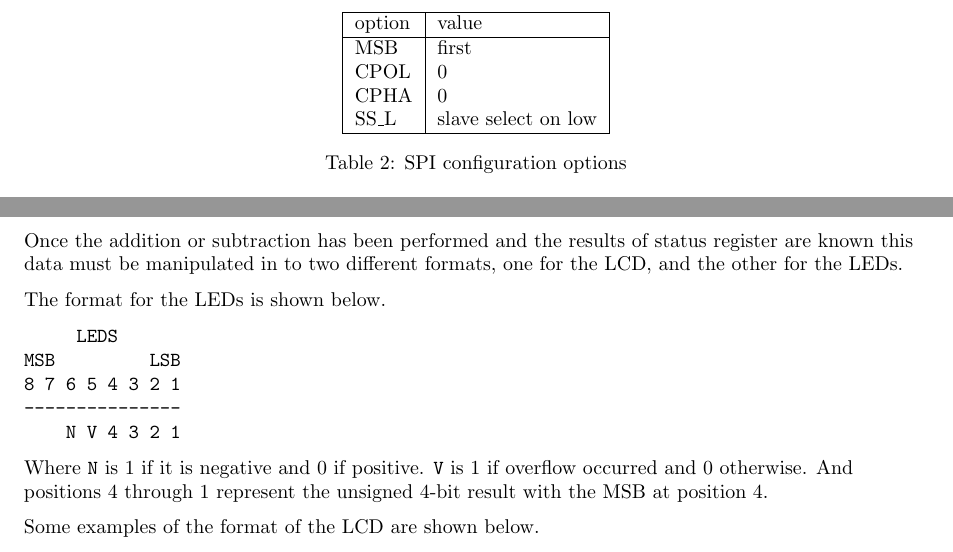
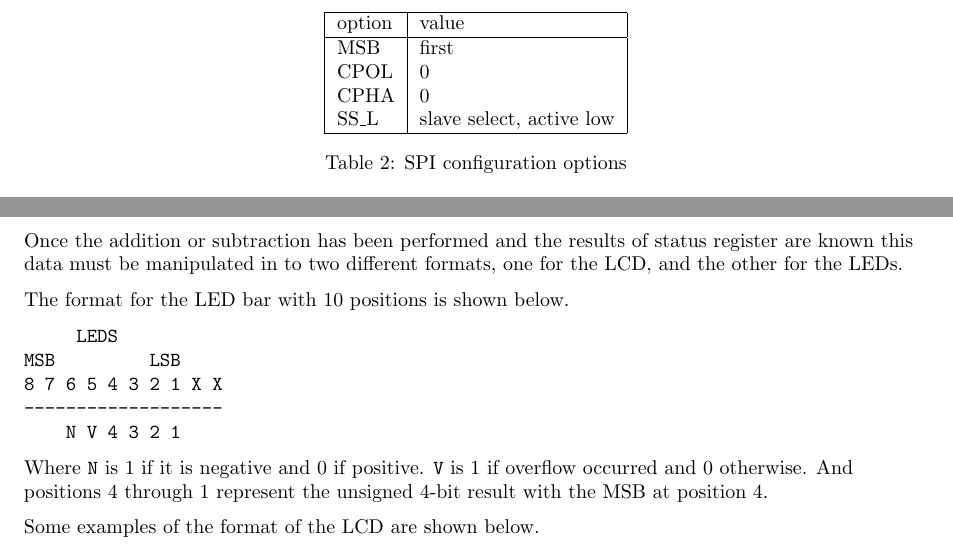
Before and after one commit to jmahler/EECE344-Digital_System_Design, a LaTeX document (lab02/doc/main.tex): two parts of pages 4 and 5 of 7, joined at a grey line, cut so that both start at the same text. Compiled offline with pdfLaTeX.

Commit message:
final revision of documentation

```diff
--- a/lab02/doc/main.tex
+++ b/lab02/doc/main.tex
@@ -274,7 +274,7 @@ Table \ref{tbl:spi} lists the options that were used.
 	MSB & first \\
 	CPOL & 0 \\
 	CPHA & 0 \\
-	SS\_L & slave select on low \\
+	SS\_L & slave select, active low \\
 	\hline
 \end{tabular}
 \caption{SPI configuration options}
@@ -391,12 +391,12 @@ results of status register are known this data must be
 manipulated in to two different formats, one for the LCD,
 and the other for the LEDs.
 
-The format for the LEDs is shown below.
+The format for the LED bar with 10 positions is shown below.
 \begin{verbatim}
      LEDS
 MSB         LSB
-8 7 6 5 4 3 2 1
----------------
+8 7 6 5 4 3 2 1 X X
+-------------------
     N V 4 3 2 1
 \end{verbatim}
 Where \verb+N+ is 1 if it is negative and 0 if positive.
```
Also changed, not shown: lab02/doc/main.pdf, lab02/doc/main.tex (1 more changed lines).
